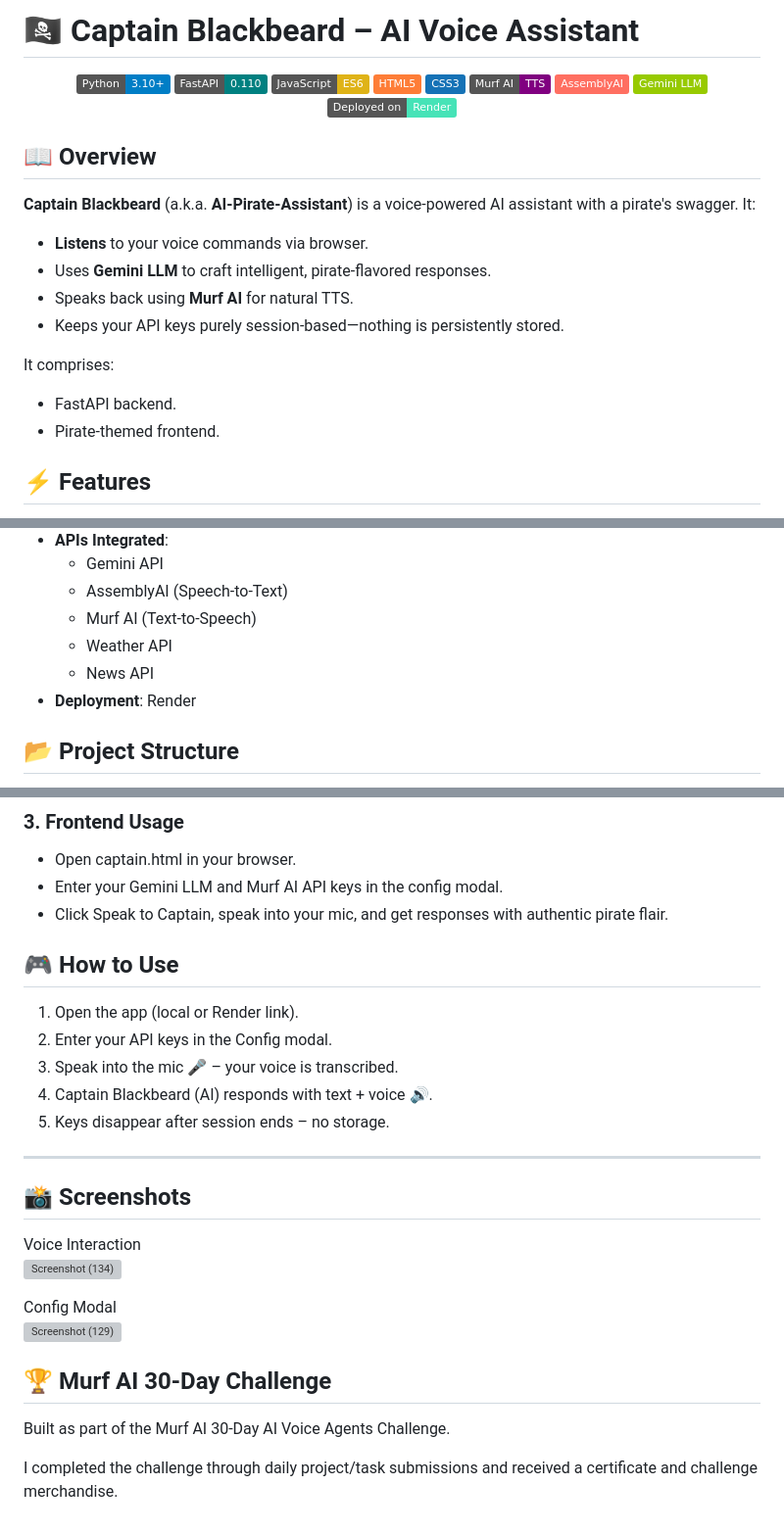
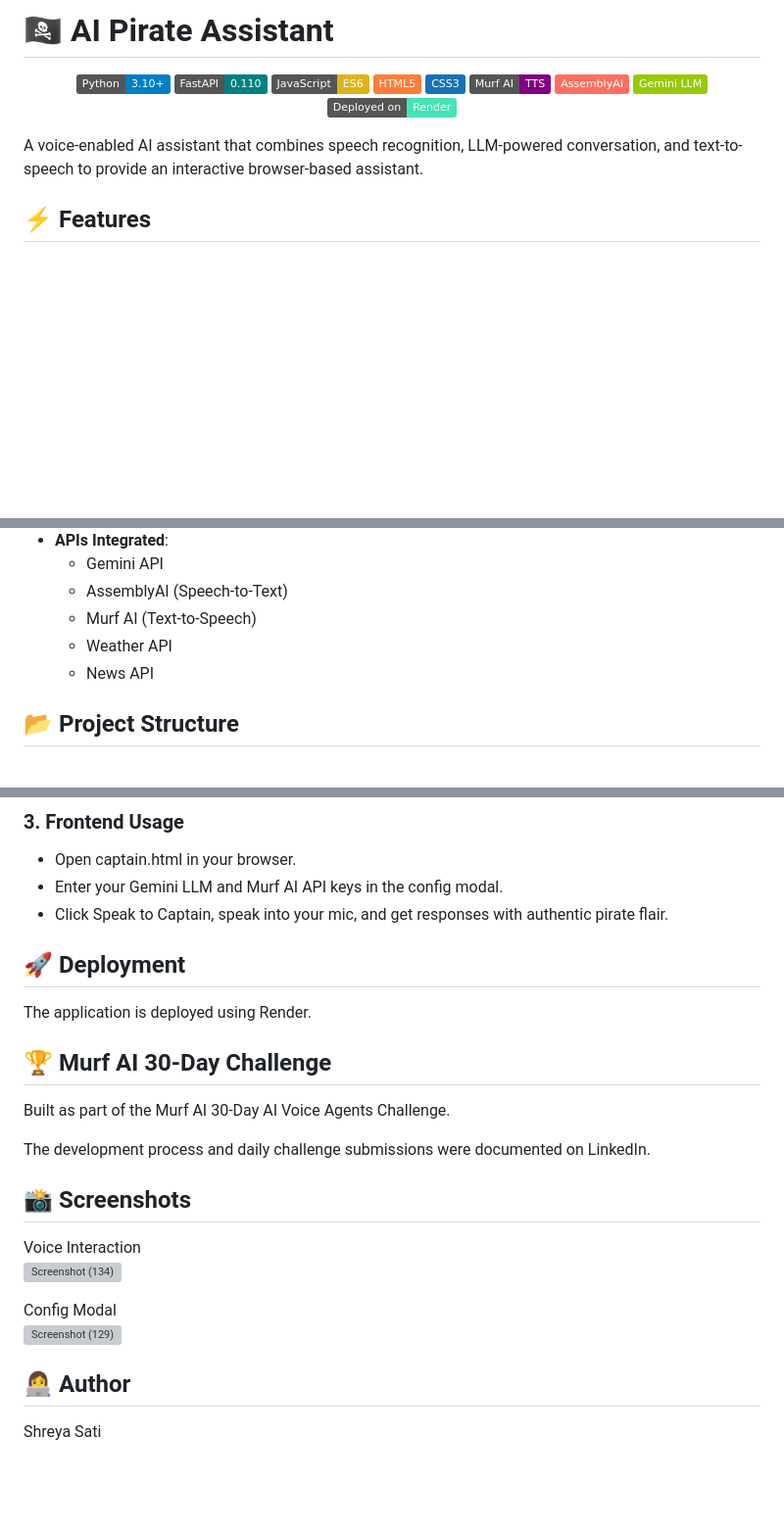
Before and after one commit to shravya1125/AI-Pirate-Assistant, a Markdown page: README.md, 3 parts joined by grey strips. Shown at 98% size. Drawn GitHub-style; badges without logos; blank space fills up the shorter version; grey boxes are pictures that could not be loaded.

```diff
--- a/README.md
+++ b/README.md
@@ -1,4 +1,5 @@
-# 🏴‍☠️ Captain Blackbeard – AI Voice Assistant
+
+# 🏴‍☠️ AI Pirate Assistant
 
 <p align="center">
   <img src="https://img.shields.io/badge/Python-3.10+-blue.svg?logo=python&amp;logoColor=white" />
@@ -13,19 +14,9 @@
 
 </p>
 
-
-
-##  📖 Overview
-
-**Captain Blackbeard** (a.k.a. **AI-Pirate-Assistant**) is a voice-powered AI assistant with a pirate's swagger. It:
-- **Listens** to your voice commands via browser.
-- Uses **Gemini LLM** to craft intelligent, pirate-flavored responses.
-- Speaks back using **Murf AI** for natural TTS.
-- Keeps your API keys purely session-based—nothing is persistently stored.
-
-It comprises:
-- FastAPI backend.
-- Pirate-themed frontend.
+A voice-enabled AI assistant that combines speech recognition,
+LLM-powered conversation, and text-to-speech to provide an
+interactive browser-based assistant.
 
 
 ## ⚡ Features
@@ -57,7 +48,7 @@ Try it live here:  👉 [AI Pirate Assistant on Render](https://ai-pirate-assist
   - Murf AI (Text-to-Speech)
   - Weather API
   - News API
-- **Deployment**: Render
+
 
 
 ## 📂 Project Structure
@@ -95,16 +86,16 @@ uvicorn captain:app --host 0.0.0.0 --port 8000 --reload
 - Enter your Gemini LLM and Murf AI API keys in the config modal.
 - Click Speak to Captain, speak into your mic, and get responses with authentic pirate flair.
 
+## 🚀 Deployment
 
-## 🎮 How to Use
+The application is deployed using Render.
 
-1. Open the app (local or Render link).
-2. Enter your API keys in the Config modal.
-3. Speak into the mic 🎤 – your voice is transcribed.
-4. Captain Blackbeard (AI) responds with text + voice 🔊.
-5. Keys disappear after session ends – no storage.
 
----
+## 🏆 Murf AI 30-Day Challenge
+
+Built as part of the Murf AI 30-Day AI Voice Agents Challenge.
+
+The development process and daily challenge submissions were documented on LinkedIn.
 
 ## 📸 Screenshots
 
@@ -115,8 +106,6 @@ Config Modal
 <img width="1366" height="768" alt="Screenshot (129)" src="https://github.com/user-attachments/assets/3cffdb5f-9d74-4663-a7c4-76ac4d5c46d0" />
 
 
-## 🏆 Murf AI 30-Day Challenge
+## 👩‍💻 Author
 
-Built as part of the Murf AI 30-Day AI Voice Agents Challenge.
-
-I completed the challenge through daily project/task submissions and received a certificate and challenge merchandise.
+Shreya Sati
```
